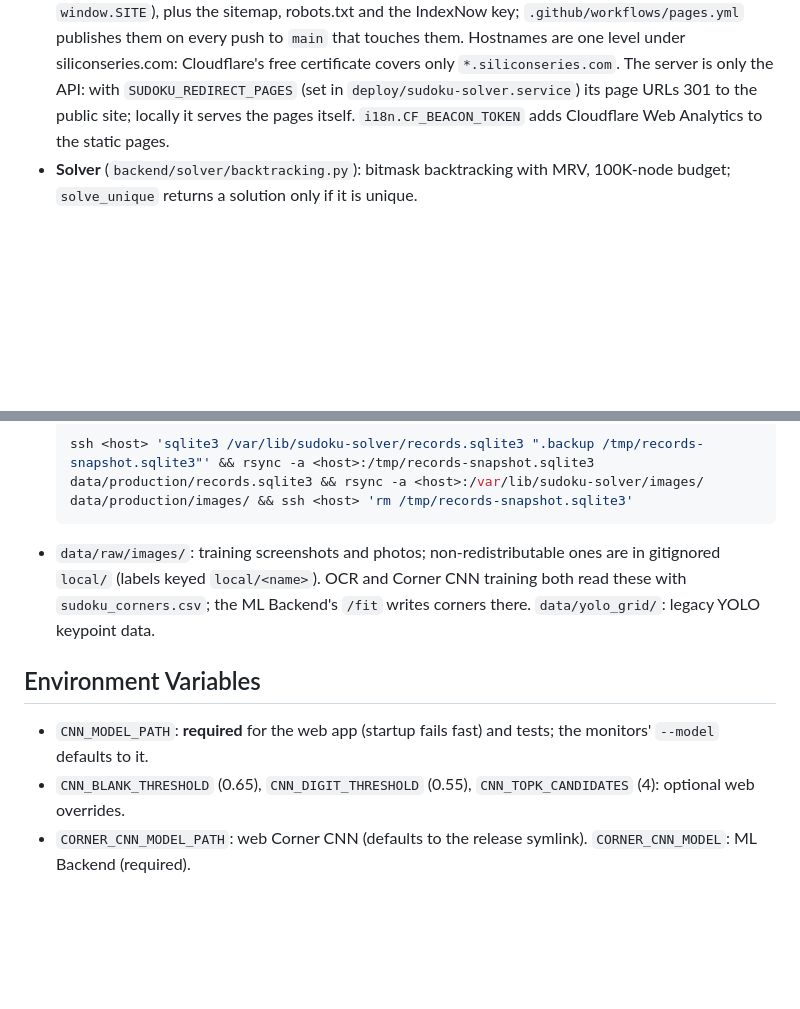
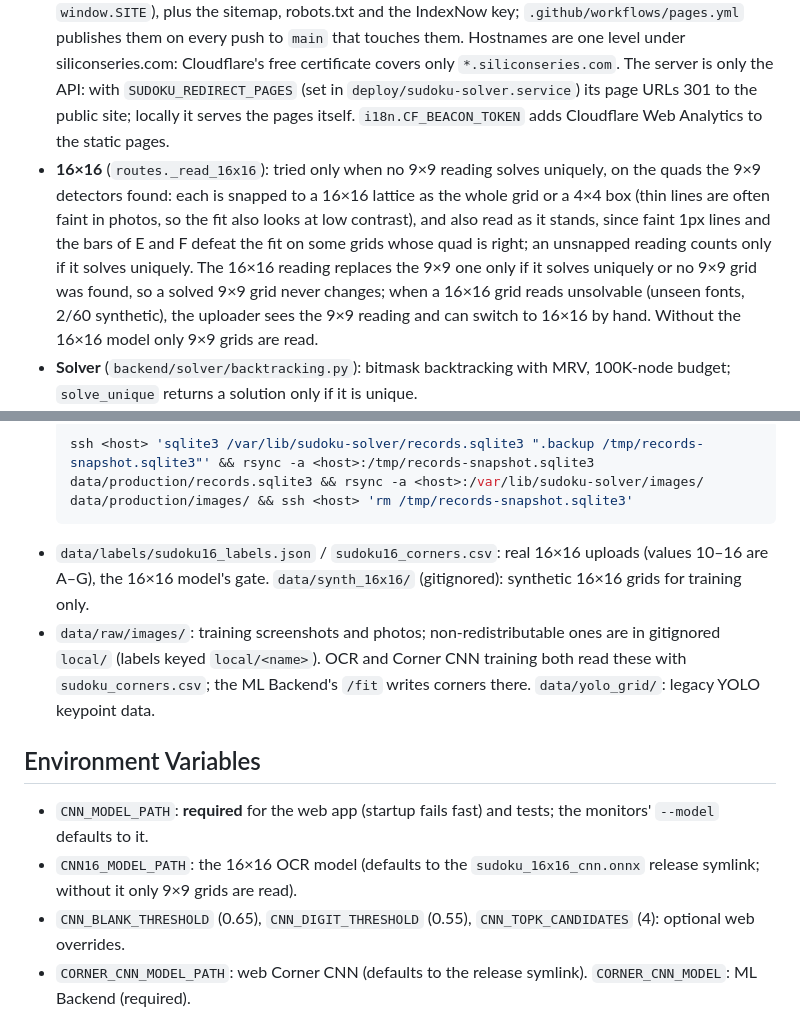
Before and after one commit to chenyanchen/sudoku-solver, a Markdown page: CLAUDE.md, 2 parts joined by grey strips. Drawn GitHub-style; blank space fills up the shorter version.

Commit message:
CLAUDE.md: 16x16 reading, its OCR model, data and held-out font evaluation

````diff
--- a/CLAUDE.md
+++ b/CLAUDE.md
@@ -60,6 +72,7 @@ The API runs on one 2-core/2 GB VPS (the pages are on GitHub Pages): uvicorn (1
   - `decode`: a result is trusted only when the givens have exactly one solution. Otherwise it searches ≤2 edits over CNN candidates (fill missed givens if ambiguous, replace misreads if unsolvable). Cells read as blank with blank probability < 0.05 (an unfamiliar font) start as givens with their top candidate, outside that budget.
 - **OCR** (`backend/ocr/cnn_digit_reader.py`): CNN on 48×48 cells via ONNX Runtime (`tiny_dsc_16-p-32-32-p-64-64-p-128-128` in `model_arch.py`: 38K params, 8 ms per 81 cells on the VPS; `custom_cnn_v3` took 67 ms at the same accuracy). Raises at construction if the model can't load.
 - **Web pages** (`backend/i18n.py`): `/` and `/zh/` render `frontend/index.html` (upload, or type a puzzle in; the solution can be shared as a PNG drawn in the browser); articles such as `/how-it-works` are `frontend/article.html` around `frontend/articles/<slug>.<lang>.html` and are listed in the sitemap. The manifest's share target posts to `<lang>/share-target`, where `frontend/sw.js` (served at `/sw.js`) hands the image to the page through the Cache API. **The public site is sudokusolver.siliconseries.com** (`i18n.BASE_URL`; canonical URLs, sitemap, promotion), GitHub Pages behind Cloudflare's proxy (GitHub Pages alone often times out from China; the old chenyanchen.github.io/sudoku-solver URLs 301 there): `scripts/build_static_site.py` renders the same pages with API calls sent to the server (`i18n.API_URL`, sudokusolver-api.siliconseries.com; `window.SITE`), plus the sitemap, robots.txt and the IndexNow key; `.github/workflows/pages.yml` publishes them on every push to `main` that touches them. Hostnames are one level under siliconseries.com: Cloudflare's free certificate covers only `*.siliconseries.com`. The server is only the API: with `SUDOKU_REDIRECT_PAGES` (set in `deploy/sudoku-solver.service`) its page URLs 301 to the public site; locally it serves the pages itself. `i18n.CF_BEACON_TOKEN` adds Cloudflare Web Analytics to the static pages.
+- **16×16** (`routes._read_16x16`): tried only when no 9×9 reading solves uniquely, on the quads the 9×9 detectors found: each is snapped to a 16×16 lattice as the whole grid or a 4×4 box (thin lines are often faint in photos, so the fit also looks at low contrast), and also read as it stands, since faint 1px lines and the bars of E and F defeat the fit on some grids whose quad is right; an unsnapped reading counts only if it solves uniquely. The 16×16 reading replaces the 9×9 one only if it solves uniquely or no 9×9 grid was found, so a solved 9×9 grid never changes; when a 16×16 grid reads unsolvable (unseen fonts, 2/60 synthetic), the uploader sees the 9×9 reading and can switch to 16×16 by hand. Without the 16×16 model only 9×9 grids are read.
 - **Solver** (`backend/solver/backtracking.py`): bitmask backtracking with MRV, 100K-node budget; `solve_unique` returns a solution only if it is unique.
 - **Screen monitor** (`screen_monitor/agent.py`): capture loop in a daemon thread, Qt overlay on the main thread. Detect/OCR only when the frame changed or a rescan is due; changed regions + last grid bbox as ROIs; OCR results cached by the warped grid's visual hash. Requires N stable frames before showing hints. OpenTelemetry → Prometheus, dashboards in `grafana/`.
 - **Camera monitor** (`camera_monitor/`): prototype for live camera frames. Its YOLO detector's model (`yolo_grid_detect.onnx`) was removed in 90dcddd, so it does not run as shipped.
@@ -78,11 +91,13 @@ The API runs on one 2-core/2 GB VPS (the pages are on GitHub Pages): uvicorn (1
   ```bash
   ssh <host> 'sqlite3 /var/lib/sudoku-solver/records.sqlite3 ".backup /tmp/records-snapshot.sqlite3"' && rsync -a <host>:/tmp/records-snapshot.sqlite3 data/production/records.sqlite3 && rsync -a <host>:/var/lib/sudoku-solver/images/ data/production/images/ && ssh <host> 'rm /tmp/records-snapshot.sqlite3'
   ```
+- `data/labels/sudoku16_labels.json` / `sudoku16_corners.csv`: real 16×16 uploads (values 10–16 are A–G), the 16×16 model's gate. `data/synth_16x16/` (gitignored): synthetic 16×16 grids for training only.
 - `data/raw/images/`: training screenshots and photos; non-redistributable ones are in gitignored `local/` (labels keyed `local/<name>`). OCR and Corner CNN training both read these with `sudoku_corners.csv`; the ML Backend's `/fit` writes corners there. `data/yolo_grid/`: legacy YOLO keypoint data.
 
 ## Environment Variables
 
 - `CNN_MODEL_PATH`: **required** for the web app (startup fails fast) and tests; the monitors' `--model` defaults to it.
+- `CNN16_MODEL_PATH`: the 16×16 OCR model (defaults to the `sudoku_16x16_cnn.onnx` release symlink; without it only 9×9 grids are read).
 - `CNN_BLANK_THRESHOLD` (0.65), `CNN_DIGIT_THRESHOLD` (0.55), `CNN_TOPK_CANDIDATES` (4): optional web overrides.
 - `CORNER_CNN_MODEL_PATH`: web Corner CNN (defaults to the release symlink). `CORNER_CNN_MODEL`: ML Backend (required).
 - `SUDOKU_BASE_URL` (public site), `SUDOKU_API_URL` (server), `SUDOKU_REDIRECT_PAGES` (server pages redirect to the public site).
````
Also changed, not shown: other parts of CLAUDE.md (+12 -0 lines).
